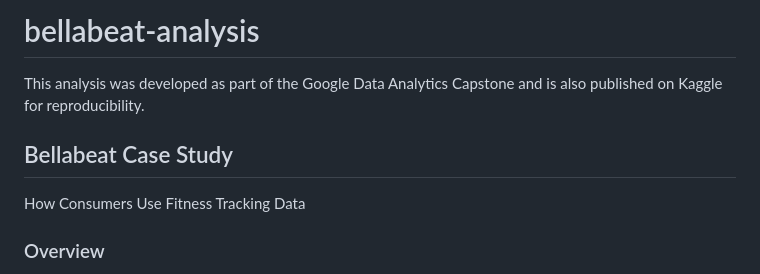
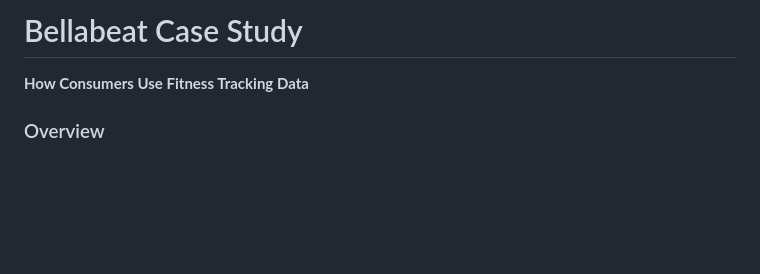
Before and after one commit to ma-trankel/bellabeat-analysis, a Markdown page: README.md, the part around the change. Rendered like a GitHub page; blank space fills up the shorter version.

```diff
--- a/README.md
+++ b/README.md
@@ -1,8 +1,5 @@
-# bellabeat-analysis
-This analysis was developed as part of the Google Data Analytics Capstone and is also published on Kaggle for reproducibility.
-
-## Bellabeat Case Study
-How Consumers Use Fitness Tracking Data
+# Bellabeat Case Study
+**How Consumers Use Fitness Tracking Data**
 
 ### Overview
 This project analyzes smart device usage patterns using publicly available Fitbit fitness tracker data to inform marketing strategy recommendations for Bellabeat, a wellness technology company focused on women’s health.
```
